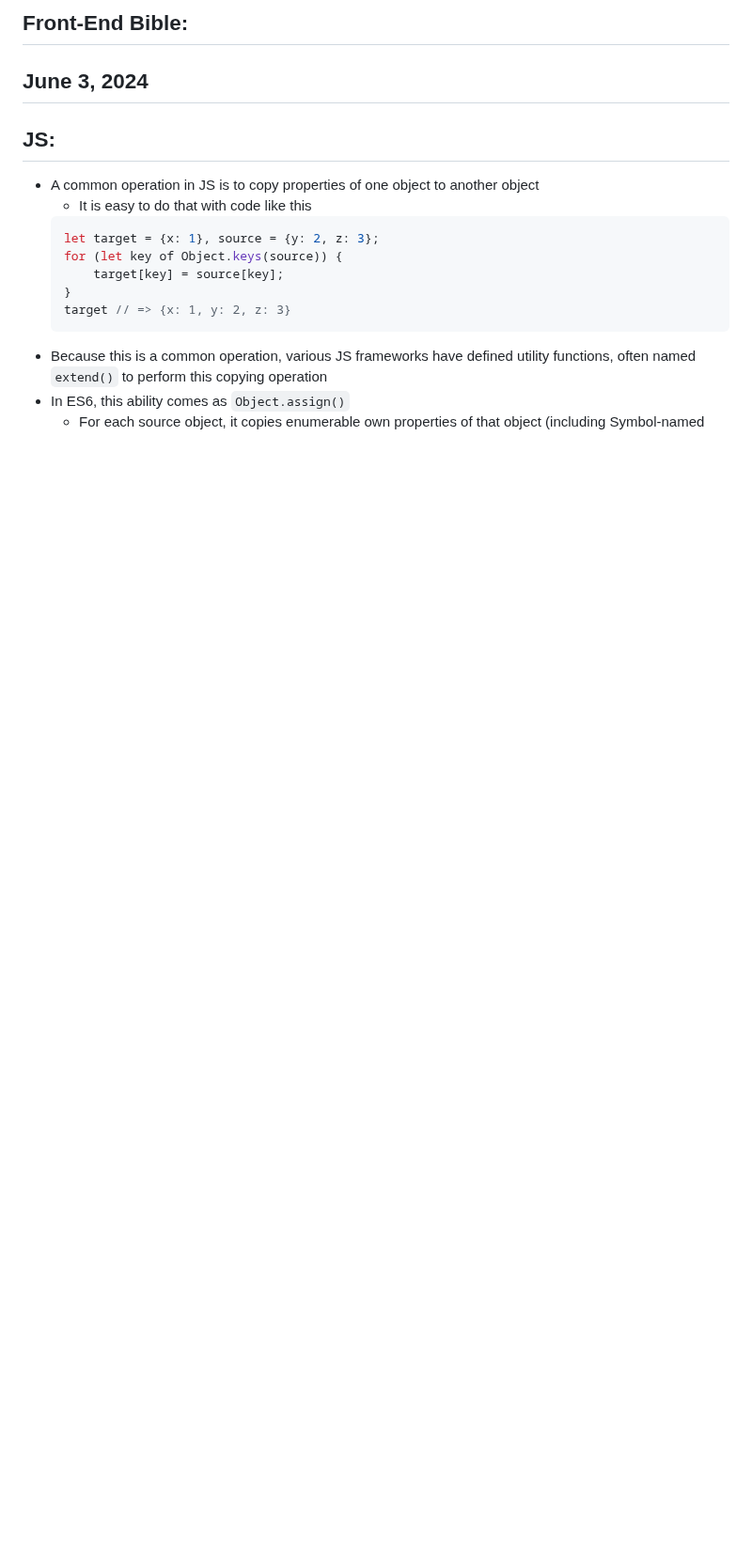
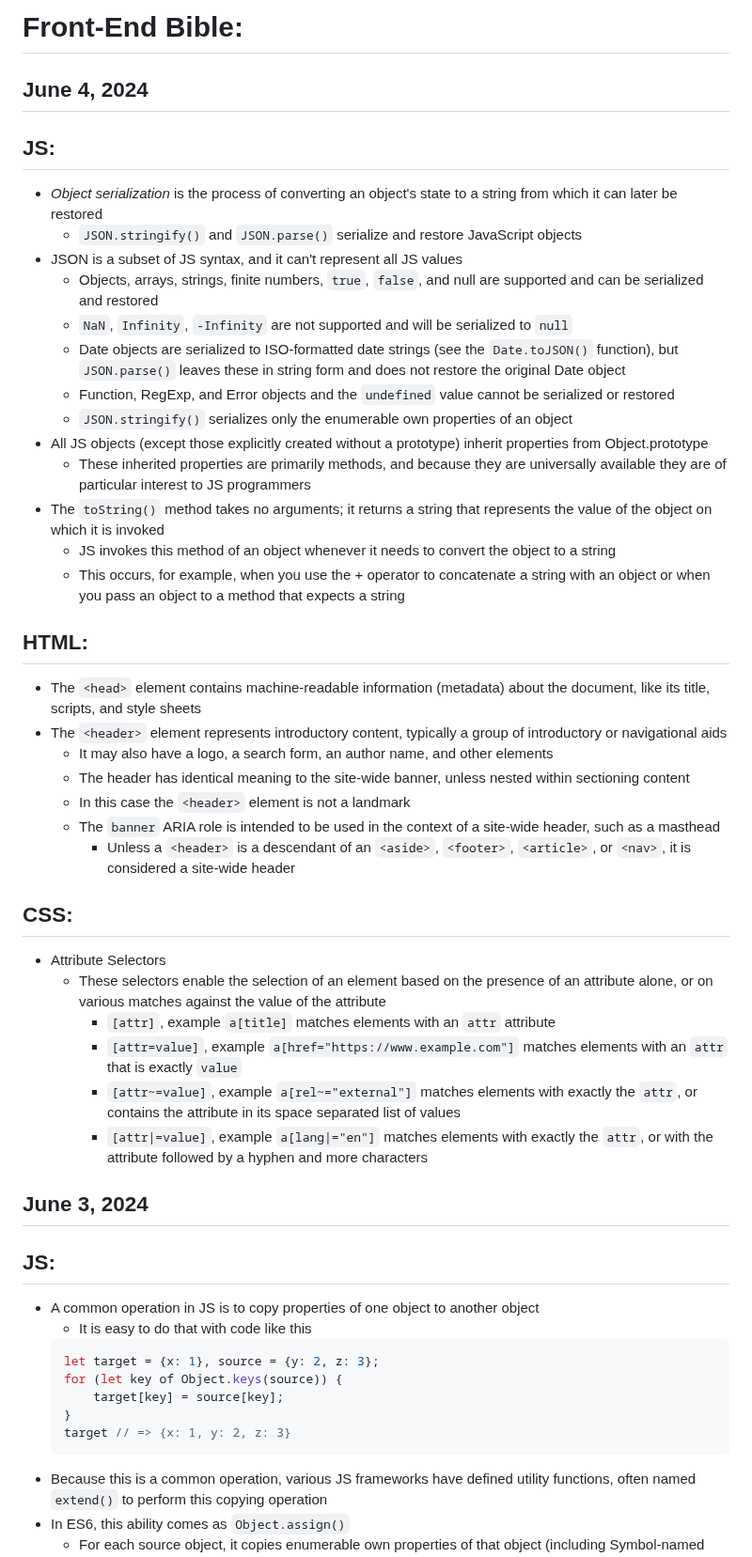
Before and after one commit to michaelgattas/frontend-bible, a Markdown page: frontend-bible.md, the part around the change. Shown at 94% size. Drawn GitHub-style; blank space fills up the shorter version.

Commit message:
06/04/2024

```diff
--- a/frontend-bible.md
+++ b/frontend-bible.md
@@ -1,4 +1,35 @@
-## Front-End Bible:
+# Front-End Bible:
+
+## June 4, 2024
+  ## JS:
+  * _Object serialization_ is the process of converting an object's state to a string from which it can later be restored
+    * `JSON.stringify()` and `JSON.parse()` serialize and restore JavaScript objects
+  * JSON is a subset of JS syntax, and it can't represent all JS values
+    * Objects, arrays, strings, finite numbers, `true`, `false`, and null are supported and can be serialized and restored
+    * `NaN`, `Infinity`, `-Infinity` are not supported and will be serialized to `null`
+    * Date objects are serialized to ISO-formatted date strings (see the `Date.toJSON()` function), but `JSON.parse()` leaves these in string form and does not restore the original Date object
+    * Function, RegExp, and Error objects and the `undefined` value cannot be serialized or restored
+    * `JSON.stringify()` serializes only the enumerable own properties of an object
+  * All JS objects (except those explicitly created without a prototype) inherit properties from Object.prototype
+    * These inherited properties are primarily methods, and because they are universally available they are of particular interest to JS programmers
+  * The `toString()` method takes no arguments; it returns a string that represents the value of the object on which it is invoked
+    * JS invokes this method of an object whenever it needs to convert the object to a string
+    * This occurs, for example, when you use the + operator to concatenate a string with an object or when you pass an object to a method that expects a string
+  ## HTML:
+  * The `<head>` element contains machine-readable information (metadata) about the document, like its title, scripts, and style sheets
+  * The `<header>` element represents introductory content, typically a group of introductory or navigational aids
+    * It may also have a logo, a search form, an author name, and other elements
+    * The header has identical meaning to the site-wide banner, unless nested within sectioning content
+    * In this case the `<header>` element is not a landmark
+    * The `banner` ARIA role is intended to be used in the context of a site-wide header, such as a masthead
+      * Unless a `<header>` is a descendant of an `<aside>`, `<footer>`, `<article>`, or `<nav>`, it is considered a site-wide header
+  ## CSS:
+  * Attribute Selectors
+    * These selectors enable the selection of an element based on the presence of an attribute alone, or on various matches against the value of the attribute
+      * `[attr]`, example `a[title]` matches elements with an `attr` attribute
+      * `[attr=value]`, example `a[href="https://www.example.com"]` matches elements with an `attr` that is exactly `value`
+      * `[attr~=value]`, example `a[rel~="external"]` matches elements with exactly the `attr`, or contains the attribute in its space separated list of values
+      * `[attr|=value]`, example `a[lang|="en"]` matches elements with exactly the `attr`, or with the attribute followed by a hyphen and more characters
 
 ## June 3, 2024
   ## JS:
```
